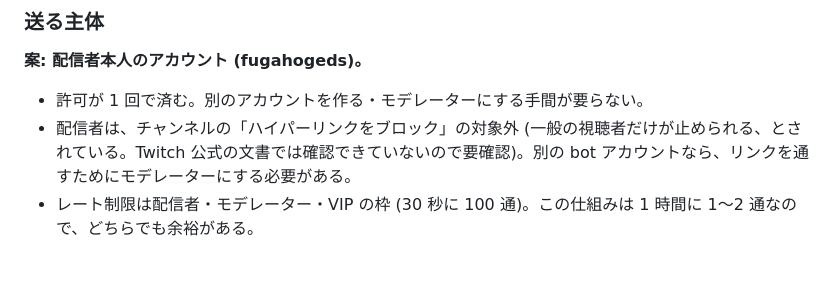
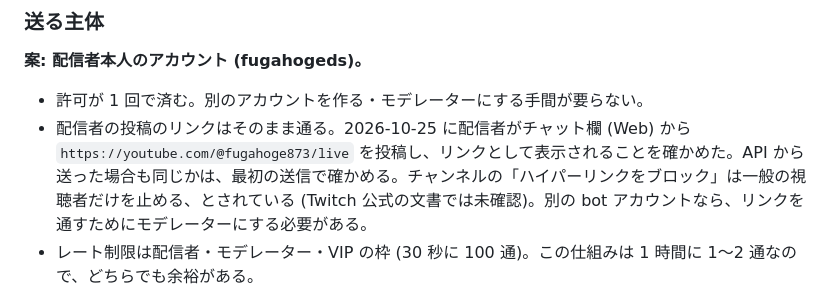
Before and after one commit to densuke/eq-webservice, a Markdown page: docs/twitch-chat-archive.md, the part around the change. Drawn GitHub-style; blank space fills up the shorter version.

Commit message:
docs: 配信者の投稿のリンクが通ることを確かめた結果を追記
Co-Authored-By: Claude Opus 5.5 <noreply@anthropic.com>

```diff
--- a/docs/twitch-chat-archive.md
+++ b/docs/twitch-chat-archive.md
@@ -38,7 +38,7 @@ B なら、許可を 1 度もらえば、送るときのトークンは client c
 **案: 配信者本人のアカウント (fugahogeds)。**
 
 - 許可が 1 回で済む。別のアカウントを作る・モデレーターにする手間が要らない。
-- 配信者は、チャンネルの「ハイパーリンクをブロック」の対象外 (一般の視聴者だけが止められる、とされている。Twitch 公式の文書では確認できていないので要確認)。別の bot アカウントなら、リンクを通すためにモデレーターにする必要がある。
+- 配信者の投稿のリンクはそのまま通る。2026-10-25 に配信者がチャット欄 (Web) から `https://youtube.com/@fugahoge873/live` を投稿し、リンクとして表示されることを確かめた。API から送った場合も同じかは、最初の送信で確かめる。チャンネルの「ハイパーリンクをブロック」は一般の視聴者だけを止める、とされている (Twitch 公式の文書では未確認)。別の bot アカウントなら、リンクを通すためにモデレーターにする必要がある。
 - レート制限は配信者・モデレーター・VIP の枠 (30 秒に 100 通)。この仕組みは 1 時間に 1〜2 通なので、どちらでも余裕がある。
 
 引き換えに、チャットボットのバッジ (Chat Bot Badge) は付かない。バッジの条件は「Send Chat Message で送る・app access token・配信者から `channel:bot` (かモデレーター)・**送る人が配信者ではない**」で、本人のアカウントでは満たせない。バッジが欲しくなったら、bot 用のアカウントを作り、そのアカウントから `user:write:chat`・`user:bot`、配信者から `channel:bot` をもらい、モデレーターにする (リンクを通すため)。
```
